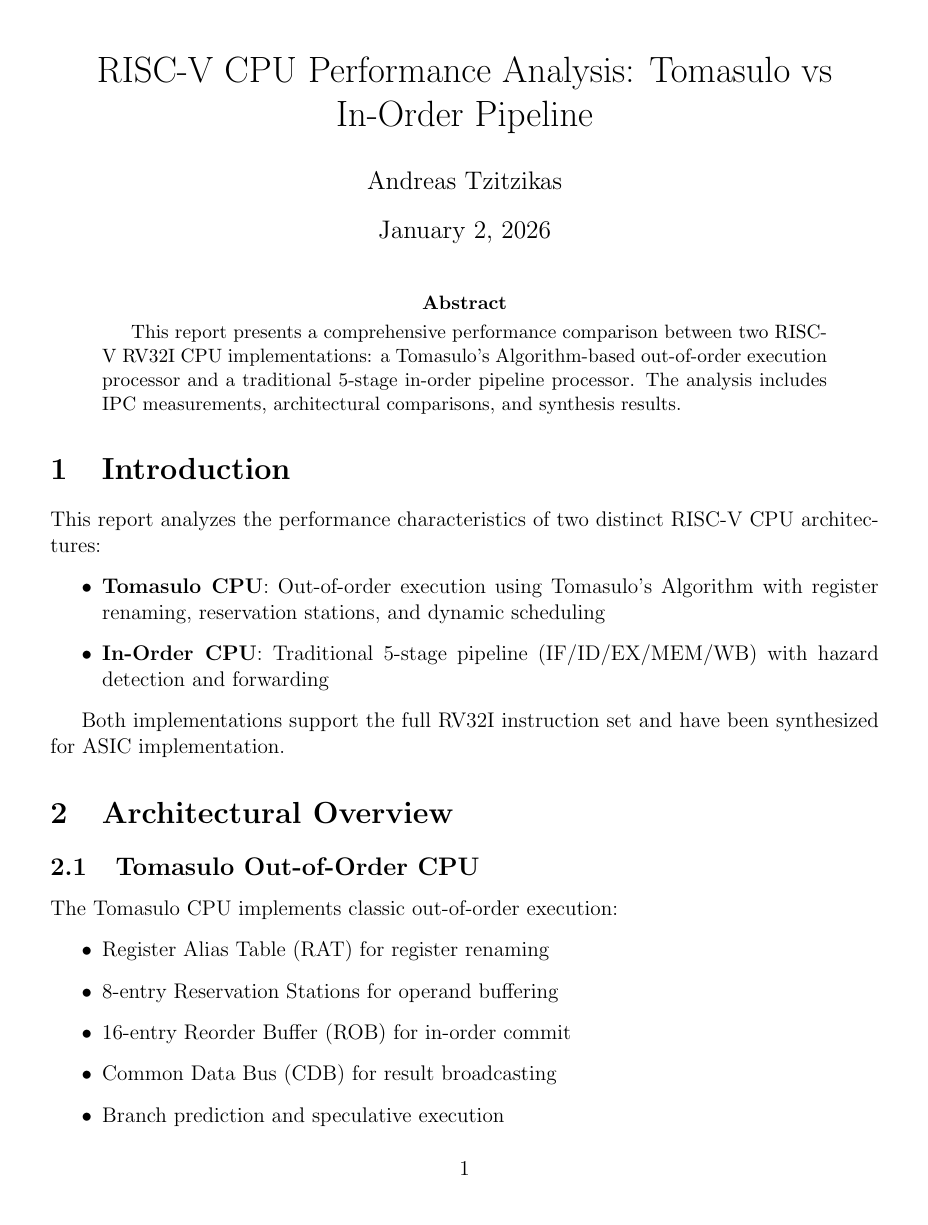
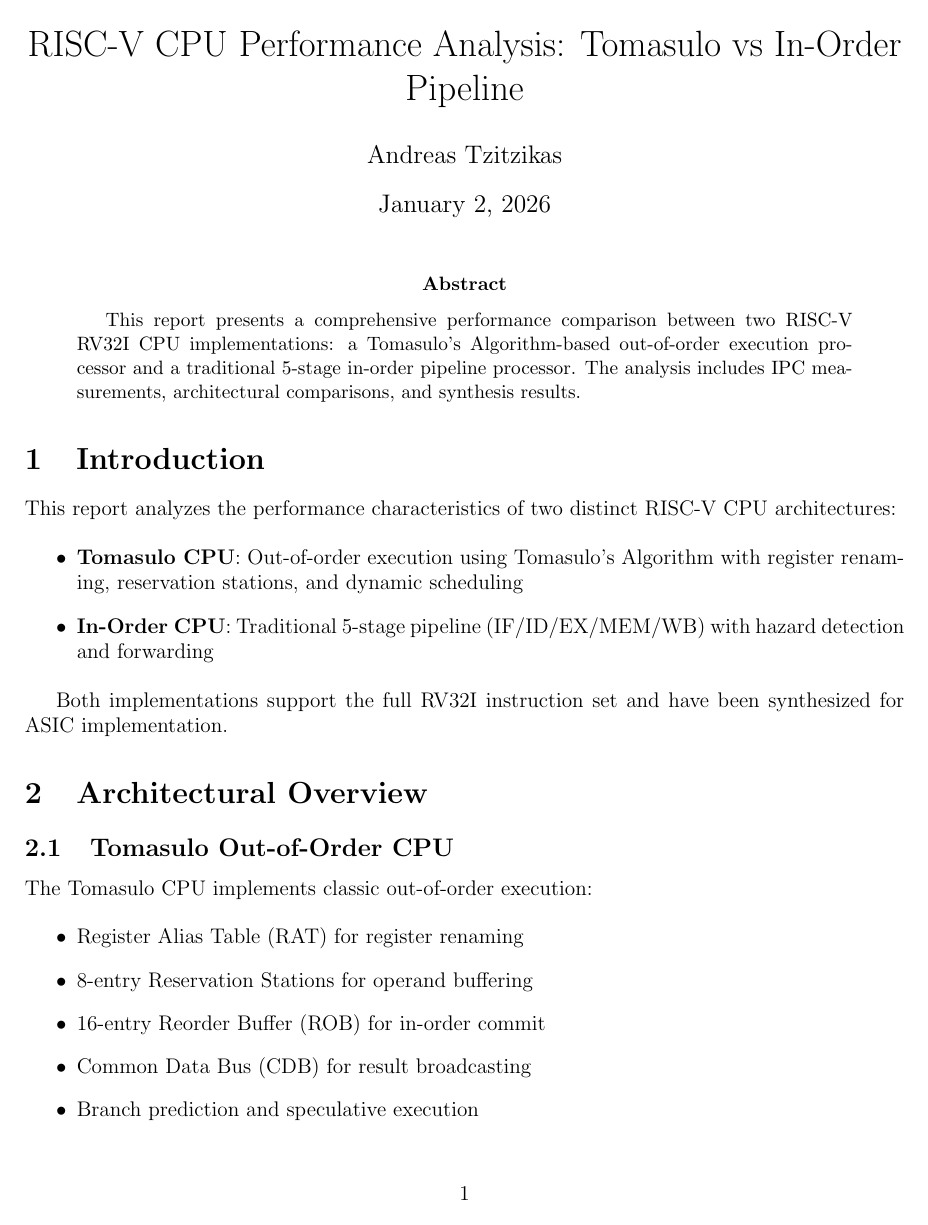
Before and after one commit to Wafer0/tomasulo_vs_inorder_cpu_analysis, a LaTeX paper (report.tex): page 1 of 9 before the commit and page 1 of 8 after it. Compiled offline with pdfLaTeX.

Commit message:
Initial Commit

```diff
--- a/report.tex
+++ b/report.tex
@@ -1,10 +1,12 @@
 \documentclass[12pt]{article}
-\usepackage[margin=1in]{geometry}
+\usepackage[margin=0.8in]{geometry}
 \usepackage{graphicx}
 \usepackage{float}
 \usepackage{booktabs}
 \usepackage{xcolor}
 \usepackage{hyperref}
+\usepackage{lscape}
+\usepackage{adjustbox}
 
 \title{RISC-V CPU Performance Analysis: Tomasulo vs In-Order Pipeline}
 \author{Andreas Tzitzikas}
```
Also changed, not shown: ipc_results.tex (+2 -0 lines), report.pdf, report.tex (2 more changed lines), 2 other files.
